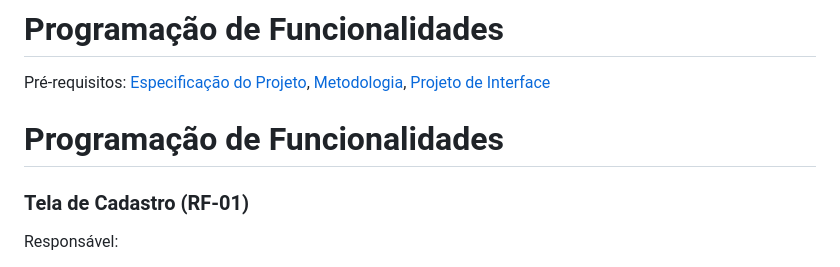
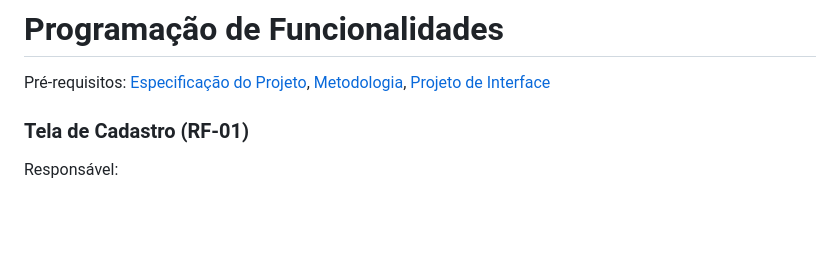
Before and after one commit to ICEI-PUC-Minas-PMV-ADS/pmv-ads-2024-1-e1-proj-web-t12-gerfin, a Markdown page: documentos/06-Programação de Funcionalidades.md, the part around the change. GitHub-like rendering; blank space fills up the shorter version.

Commit message:
atualização do documento de programação de funcionalidades

```diff
--- a/documentos/06-Programação de Funcionalidades.md
+++ b/documentos/06-Programação de Funcionalidades.md
@@ -1,8 +1,6 @@
 # Programação de Funcionalidades
 
 <span style="color:red">Pré-requisitos: <a href="https://github.com/ICEI-PUC-Minas-PMV-ADS/pmv-ads-2024-1-e1-proj-web-t12-gerfin/blob/estefany-modaispainel/documentos/02-Especifica%C3%A7%C3%A3o%20do%20Projeto.md" > Especificação do Projeto</a></span>, <a href="https://github.com/ICEI-PUC-Minas-PMV-ADS/pmv-ads-2024-1-e1-proj-web-t12-gerfin/blob/estefany-modaispainel/documentos/03-Metodologia.md">Metodologia</a>, <a href="https://github.com/ICEI-PUC-Minas-PMV-ADS/pmv-ads-2024-1-e1-proj-web-t12-gerfin/blob/estefany-modaispainel/documentos/04-Projeto%20de%20Interface.md"> Projeto de Interface</a>
-
-# Programação de Funcionalidades
 
 ### Tela de Cadastro (RF-01)
 
```
